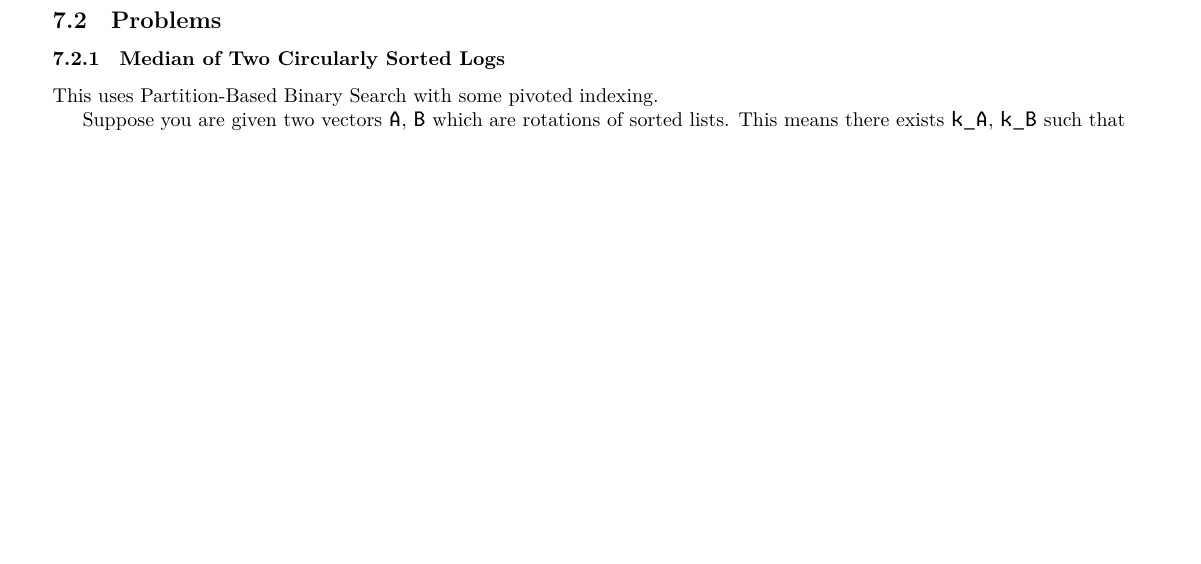
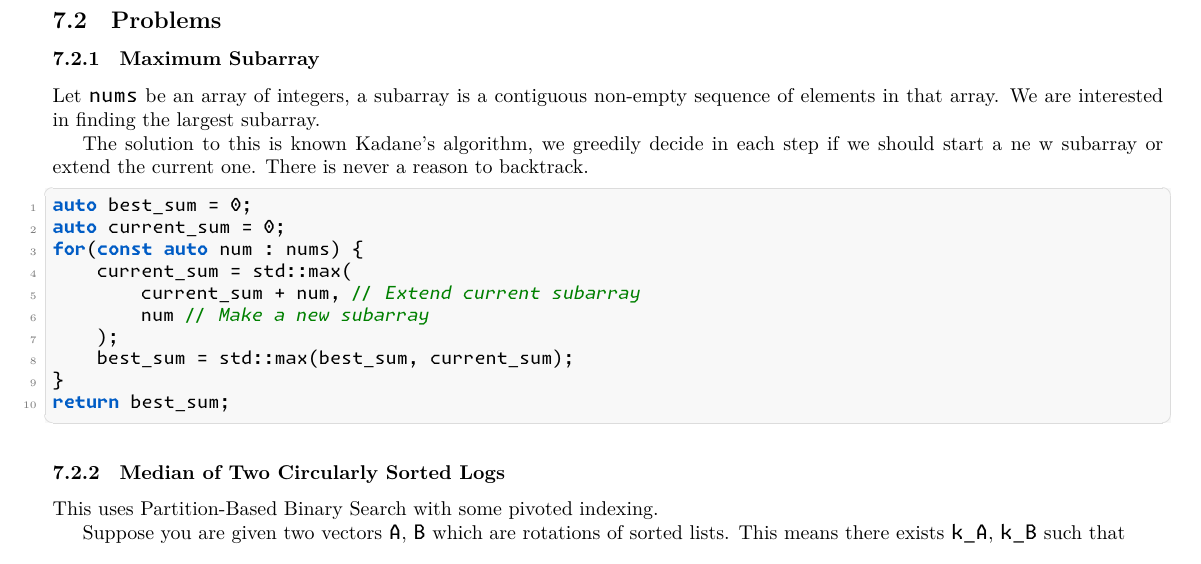
Before and after one commit to Daniel-Sinkin/cpp-cheatsheet, a LaTeX document (tex/main.tex): part of page 29 of 45, cut so that both start at the same text, the shorter picture padded with empty space. Compiled offline with XeLaTeX.

Commit message:
Added Maximum Subarray problem

```diff
--- a/tex/main.tex
+++ b/tex/main.tex
@@ -1489,6 +1489,23 @@ any subarray sum can be computed in constant time via
 \sum_{j=i}^{k} x_j = S(k) - S(i-1).
 \]
 \subsection{Problems}
+\subsubsection{Maximum Subarray}
+Let \texttt{nums} be an array of integers, a subarray is a contiguous non-empty sequence of elements in that array. We are interested in finding the largest subarray.
+
+The solution to this is known Kadane's algorithm, we greedily decide in each step if we should start a ne w subarray or extend the current one. There is never a reason to backtrack.
+\begin{lstlisting}
+auto best_sum = 0;
+auto current_sum = 0;
+for(const auto num : nums) {
+    current_sum = std::max(
+        current_sum + num, // Extend current subarray
+        num // Make a new subarray
+    );
+    best_sum = std::max(best_sum, current_sum);
+}
+return best_sum;
+\end{lstlisting}
+
 \subsubsection{Median of Two Circularly Sorted Logs}
 This uses Partition-Based Binary Search with some pivoted indexing.
 
```
Also changed, not shown: docs/main.pdf.
